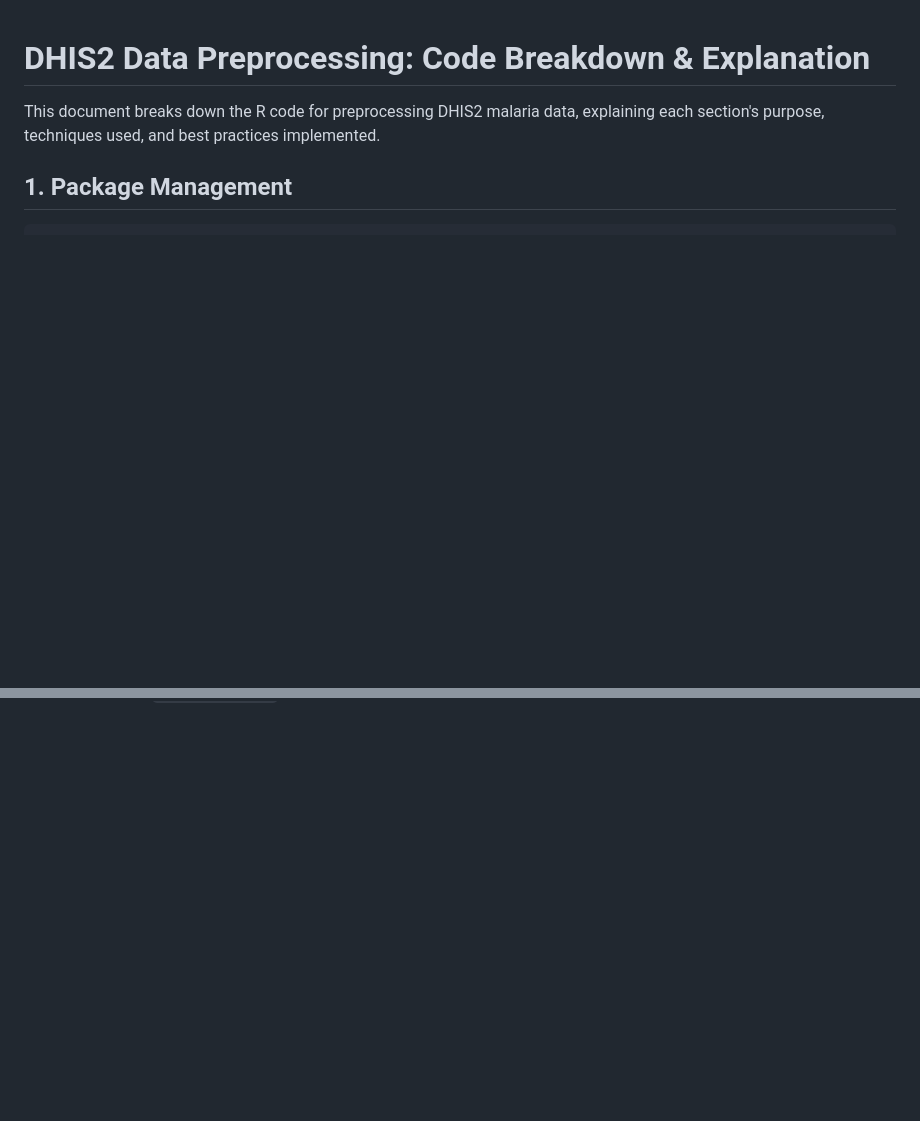
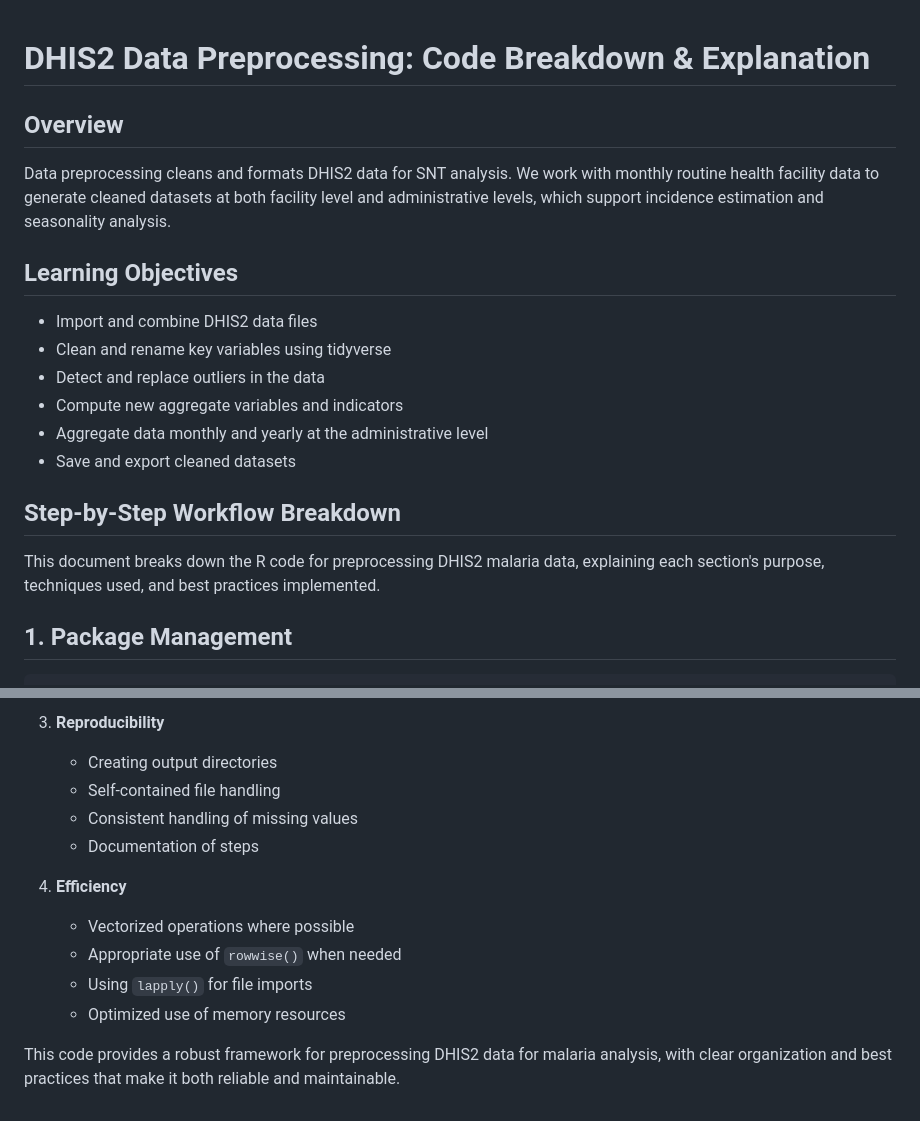
Before and after one commit to mohamedsillahkanu/Python_WK4, a Markdown page: README.md, 2 parts joined by grey strips. GitHub-like rendering; blank space fills up the shorter version.

```diff
--- a/README.md
+++ b/README.md
@@ -1,4 +1,19 @@
 # DHIS2 Data Preprocessing: Code Breakdown & Explanation
+
+## Overview
+
+Data preprocessing cleans and formats DHIS2 data for SNT analysis. We work with monthly routine health facility data to generate cleaned datasets at both facility level and administrative levels, which support incidence estimation and seasonality analysis.
+
+## Learning Objectives
+
+- Import and combine DHIS2 data files
+- Clean and rename key variables using tidyverse
+- Detect and replace outliers in the data
+- Compute new aggregate variables and indicators
+- Aggregate data monthly and yearly at the administrative level
+- Save and export cleaned datasets
+
+## Step-by-Step Workflow Breakdown
 
 This document breaks down the R code for preprocessing DHIS2 malaria data, explaining each section's purpose, techniques used, and best practices implemented.
 
@@ -289,0 +364,13 @@ readr::write_csv(yearly_adm2_data, "aggregated_data/yearly_adm2_data.csv")
+3. **Reproducibility**
+   - Creating output directories
+   - Self-contained file handling
+   - Consistent handling of missing values
+   - Documentation of steps
+
+4. **Efficiency**
+   - Vectorized operations where possible
+   - Appropriate use of `rowwise()` when needed
+   - Using `lapply()` for file imports
+   - Optimized use of memory resources
+
+This code provides a robust framework for preprocessing DHIS2 data for malaria analysis, with clear organization and best practices that make it both reliable and maintainable.
```
Also changed, not shown: other parts of README.md (+59 -0 lines).
